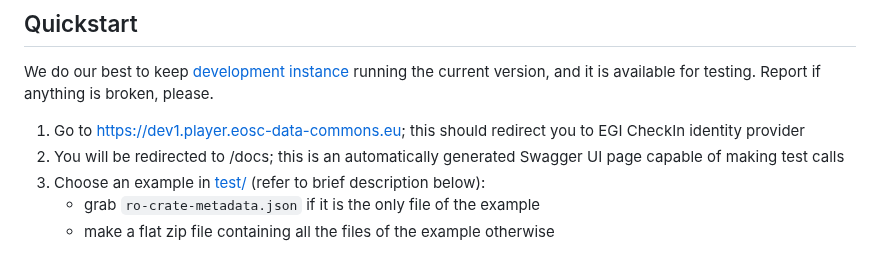
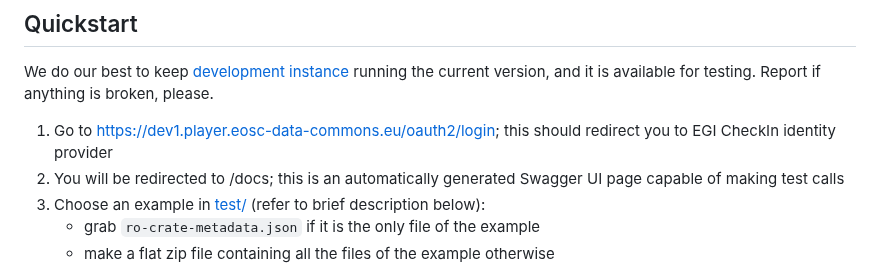
Before and after one commit to EOSC-Data-Commons/Dispatcher, a Markdown page: README.md, the part around the change. GitHub-like rendering.

Commit message:
oauth login as entrypoint

```diff
--- a/README.md
+++ b/README.md
@@ -22,7 +22,7 @@ On successful completition, a URL pointing to the prepared environment is return
 We do our best to keep [development instance](https://dev1.player.eosc-data-commons.eu/docs) running the current version, and it is available for testing.
 Report if anything is broken, please.
 
-1. Go to https://dev1.player.eosc-data-commons.eu; this should redirect you to EGI CheckIn identity provider
+1. Go to https://dev1.player.eosc-data-commons.eu/oauth2/login; this should redirect you to EGI CheckIn identity provider
 2. You will be redirected to /docs; this is an automatically generated Swagger UI page capable of making test calls
 3. Choose an example in  [test/](test/) (refer to brief description below):
    - grab `ro-crate-metadata.json` if it is the only file of the example
```
